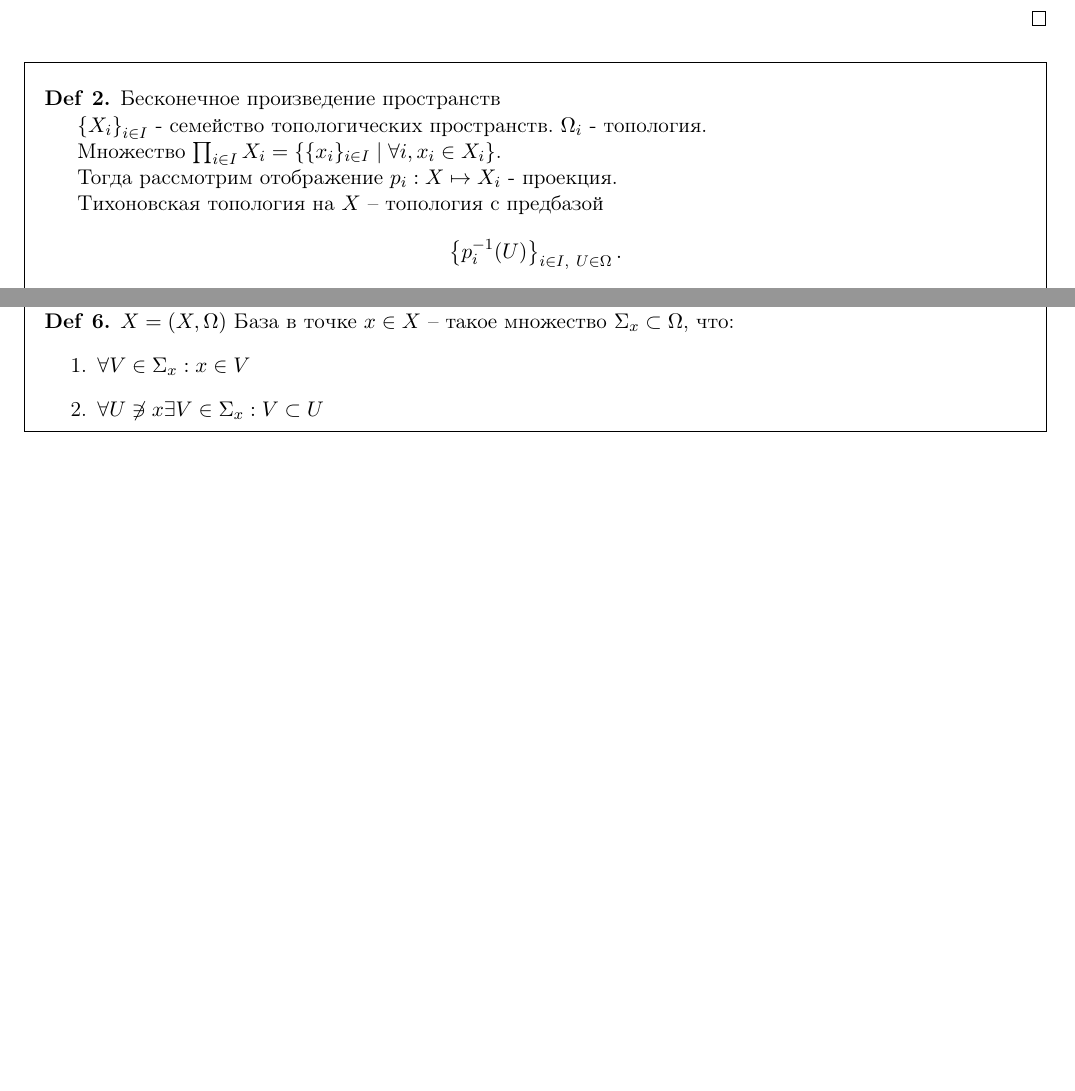
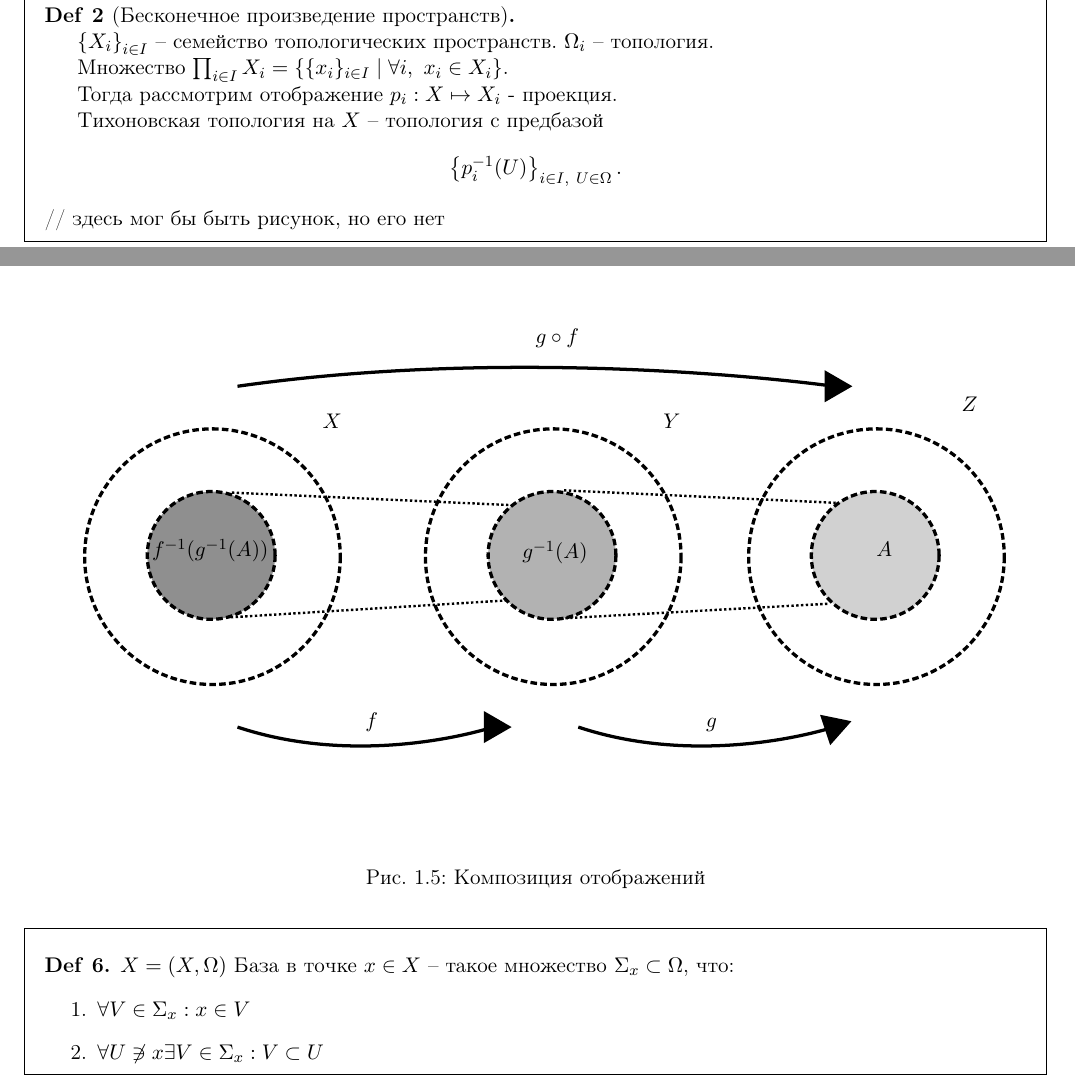
Before and after one commit to tamarinvs19/theory_university, a LaTeX book (topology/topology.tex): two parts of pages 7 and 10 of 15 before the commit and two parts of pages 8 and 11 of 17 after it, joined at a grey line, cut so that both start at the same text, the shorter picture padded with empty space. Compiled offline with pdfLaTeX.

Commit message:
top: fix bug with img in thm and def

```diff
--- a/topology/topology.tex
+++ b/topology/topology.tex
@@ -57,9 +57,6 @@
 
 \def\mydef{\mathrel{\stackrel{\rm def}=}}
 
-
-\renewcommand{\proofname}{Proof}
-
 \usepackage{mdframed}
 \mdfsetup{skipabove=1em,skipbelow=0em}
 \theoremstyle{definition}
@@ -228,12 +228,12 @@ $d_X, d_Y$ - метрики.
 	\label{fig:img2}
     \end{figure}
 \end{proof}
-\begin{defn}
-    Бесконечное произведение пространств
+\begin{defn}[Бесконечное произведение пространств]
+    $ $
 
-    $\left \{ X_i \right \}_{i \in  I}$ - семейство топологических пространств. $\Omega_i$ - топология.
+    $\left \{ X_i \right \}_{i \in  I}$ -- семейство топологических пространств. $\Omega_i$ -- топология.
 
-    Множество $\prod_{i \in  I} X_i = \{\{x_i\}_{i \in  I}\mid \forall i, x_i \in  X_i \}$.
+    Множество $\prod_{i \in  I} X_i = \{\{x_i\}_{i \in  I}\mid \forall i, ~ x_i \in  X_i \}$.
 
     Тогда рассмотрим отображение $p_i: X \mapsto X_i$ - проекция.
 
@@ -241,6 +241,8 @@ $d_X, d_Y$ - метрики.
     \[
 	\left \{ p^{-1}_i (U) \right \}_{i \in  I, ~ U \in  \Omega}
     .\]
+    // здесь мог бы быть рисунок, но его нет
+\end{defn}
     \begin{figure}[ht]
 	\centering
 	\incfig{tikhon_topology}
@@ -251,4 +252,5 @@ $d_X, d_Y$ - метрики.
 \begin{tasks}
+    $ $
     \begin{enumerate}
 	\item Счетное произведение метризуемых -- метризуемо. Сначала можно разобраться с отрезком $[0, 1]^\N = \prod_{i \in  \N} [0, 1]$.
 	\item Канторовское множество $\approx \{0, 1\}^\N$
@@ -362,3 +362,4 @@ $X, Y$ - топологические пространства, $\Omega_1, \Omeg
     \begin{figure}[ht]
 	\centering
 	\incfig{compose}
+	\caption{Композиция отображений}
```
Also changed, not shown: topology/figures/compose.pdf, topology/figures/compose.pdf_tex, topology/figures/compose.svg, topology/topology.pdf, topology/topology.tex (22 more changed lines).
